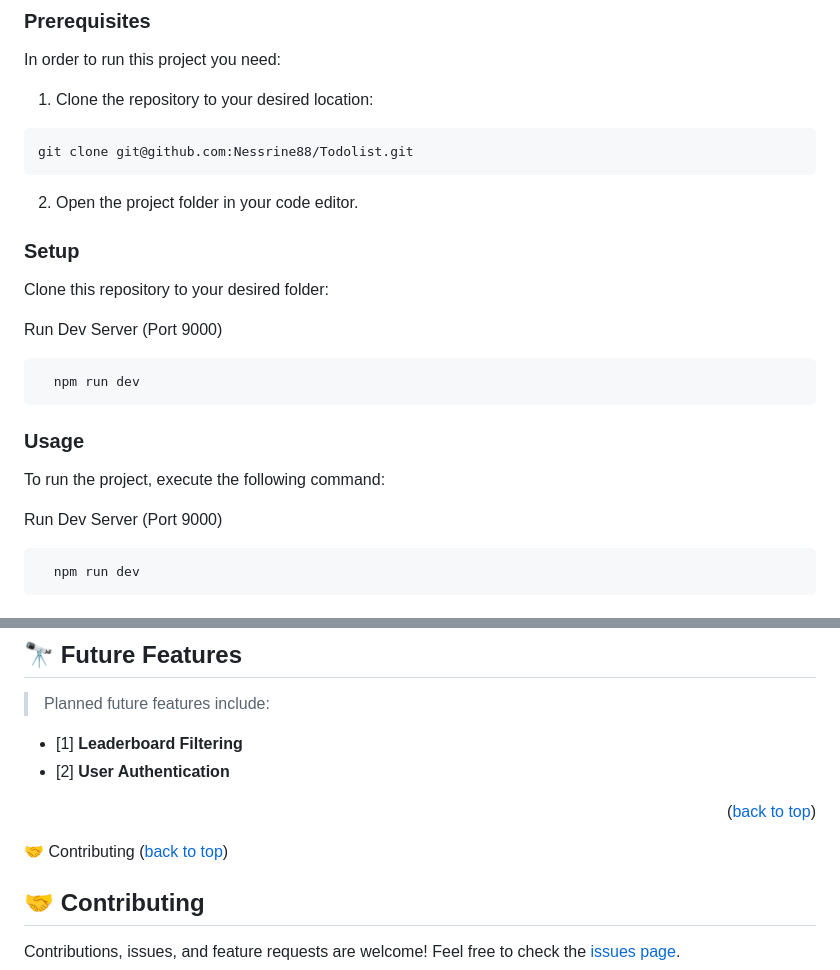
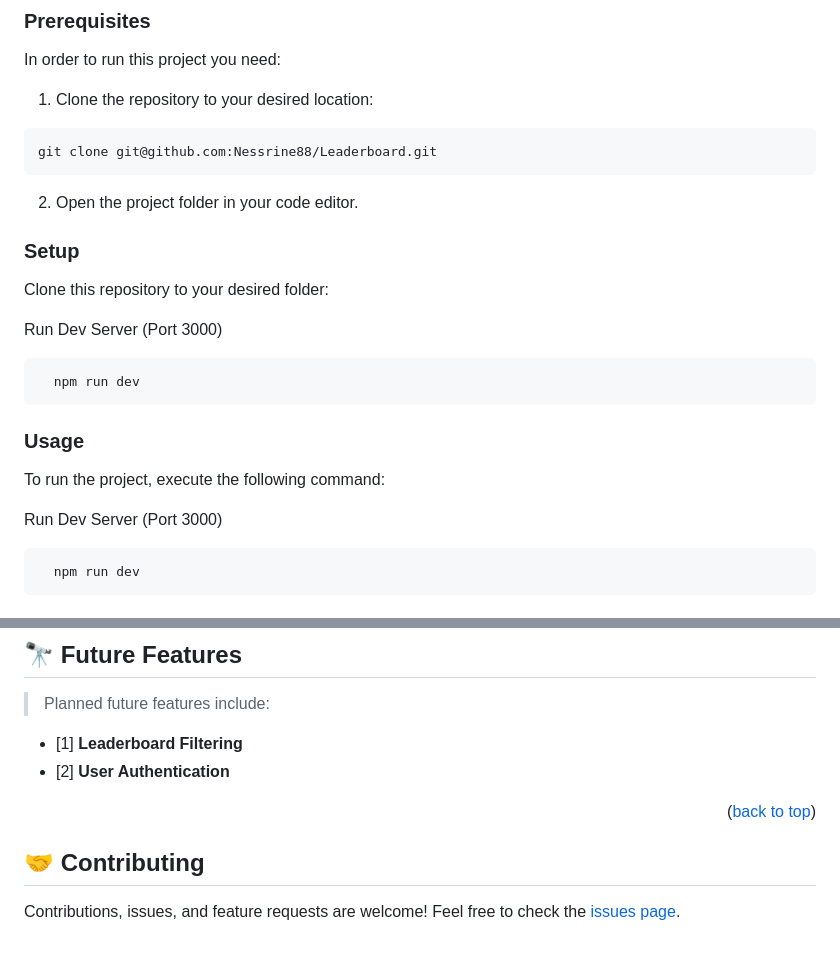
Before and after one commit to Nessrine88/Leaderboard, a Markdown page: README.md, 2 parts joined by grey strips. Drawn GitHub-style; blank space fills up the shorter version.

````diff
--- a/README.md
+++ b/README.md
@@ -82,7 +82,7 @@ In order to run this project you need:
 
 1. Clone the repository to your desired location:
 ```sh
-git clone git@github.com:Nessrine88/Todolist.git
+git clone git@github.com:Nessrine88/Leaderboard.git
 ```
 
 2. Open the project folder in your code editor.
@@ -91,7 +91,7 @@ git clone git@github.com:Nessrine88/Todolist.git
 
 Clone this repository to your desired folder:
 
-Run Dev Server (Port 9000)
+Run Dev Server (Port 3000)
 
 ```
   npm run dev
@@ -102,7 +102,7 @@ Run Dev Server (Port 9000)
 
 To run the project, execute the following command:
 
-Run Dev Server (Port 9000)
+Run Dev Server (Port 3000)
 
 ```
   npm run dev
@@ -155,10 +155,6 @@ You can deploy this project using:
 
 <p align="right">(<a href="#readme-top">back to top</a>)</p>
 <!-- CONTRIBUTING -->
-🤝 Contributing <a
-<p align="right">(<a href="#readme-top">back to top</a>)</p>
-
-<!-- CONTRIBUTING -->
 
 ## 🤝 Contributing <a name="contributing"></a>
 
````
